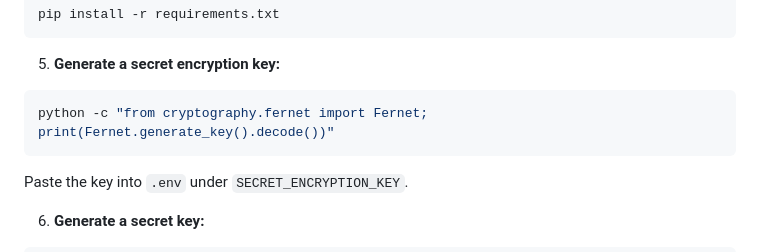
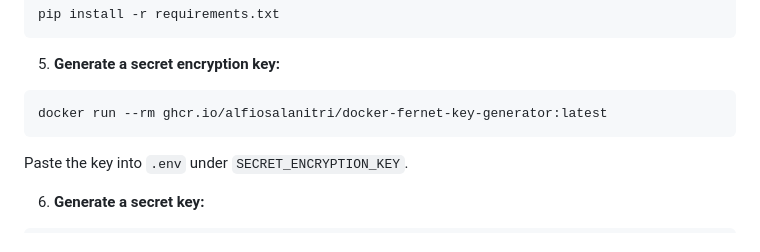
Before and after one commit to alfiosalanitri/hetzner-server-manager, a Markdown page: README.md, the part around the change. Rendered like a GitHub page.

Commit message:
Update key generation method in README
Replaced Python command with Docker command for key generation.

````diff
--- a/README.md
+++ b/README.md
@@ -72,7 +72,7 @@ pip install -r requirements.txt
 5. **Generate a secret encryption key:**
 
 ```bash
-python -c "from cryptography.fernet import Fernet; print(Fernet.generate_key().decode())"
+docker run --rm ghcr.io/alfiosalanitri/docker-fernet-key-generator:latest
 ```
 
 Paste the key into `.env` under `SECRET_ENCRYPTION_KEY`.
````
